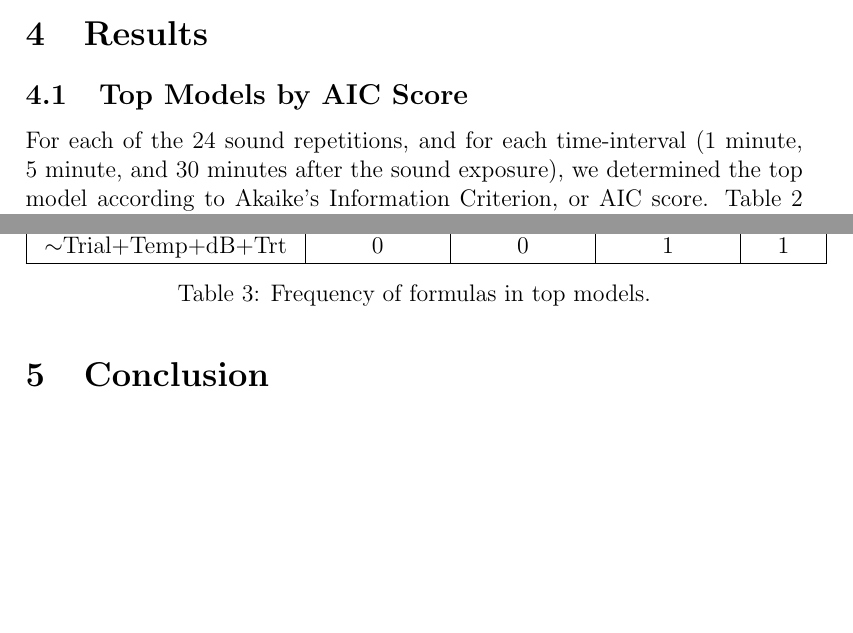
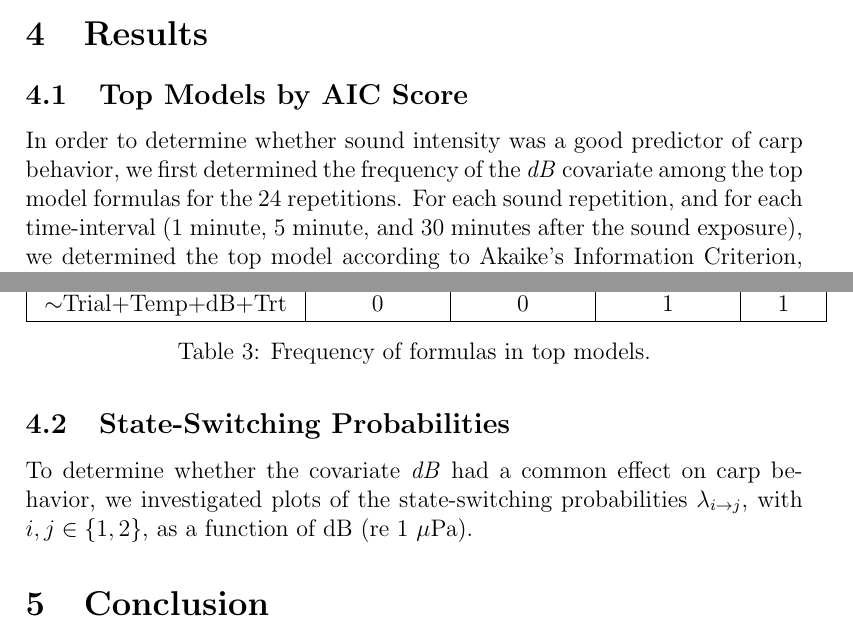
Before and after one commit to mpreichenbach/CERC2018_model_paper, a LaTeX paper (main.tex): two parts of pages 10 and 12 of 15, joined at a grey line, cut so that both start at the same text, the shorter picture padded with empty space. Compiled offline with pdfLaTeX.

Commit message:
Small edits and new section.

```diff
--- a/main.tex
+++ b/main.tex
@@ -166,7 +166,7 @@
 
 	\subsection{Top Models by AIC Score}
 
-		For each of the 24 sound repetitions, and for each time-interval (1 minute, 5 minute, and 30 minutes after the sound exposure), we determined the top model according to Akaike's Information Criterion, or AIC score. Table \ref{tbl:aic_scores} records the formulas of these top models; to simplify notation, we write \emph{dB}, \emph{Trt}, and \emph{Temp} in place of \emph{Intensity, Treatment, and Temperature}, respectively.
+		In order to determine whether sound intensity was a good predictor of carp behavior, we first determined the frequency of the \emph{dB} covariate among the top model formulas for the 24 repetitions. For each sound repetition, and for each time-interval (1 minute, 5 minute, and 30 minutes after the sound exposure), we determined the top model according to Akaike's Information Criterion, or AIC score. Table \ref{tbl:aic_scores} records the formulas of these top models; to simplify notation, we write \emph{dB}, \emph{Trt}, and \emph{Temp} in place of \emph{Intensity, Treatment, and Temperature}, respectively.
 
 			\begin{table}[H]
 			\centering
@@ -256,6 +256,10 @@
 				\label{tbl:frm_freq}
 			\end{table}
 
+	\subsection{State-Switching Probabilities}
+
+		To determine whether the covariate \emph{dB} had a common effect on carp behavior, we investigated plots of the state-switching probabilities $\lambda_{i \to j}$, with $i, j \in \{1, 2\}$, as a function of dB (re 1 $\mu$Pa).
+
 \section{Conclusion}
 
 \bibliographystyle{apalike}
```
